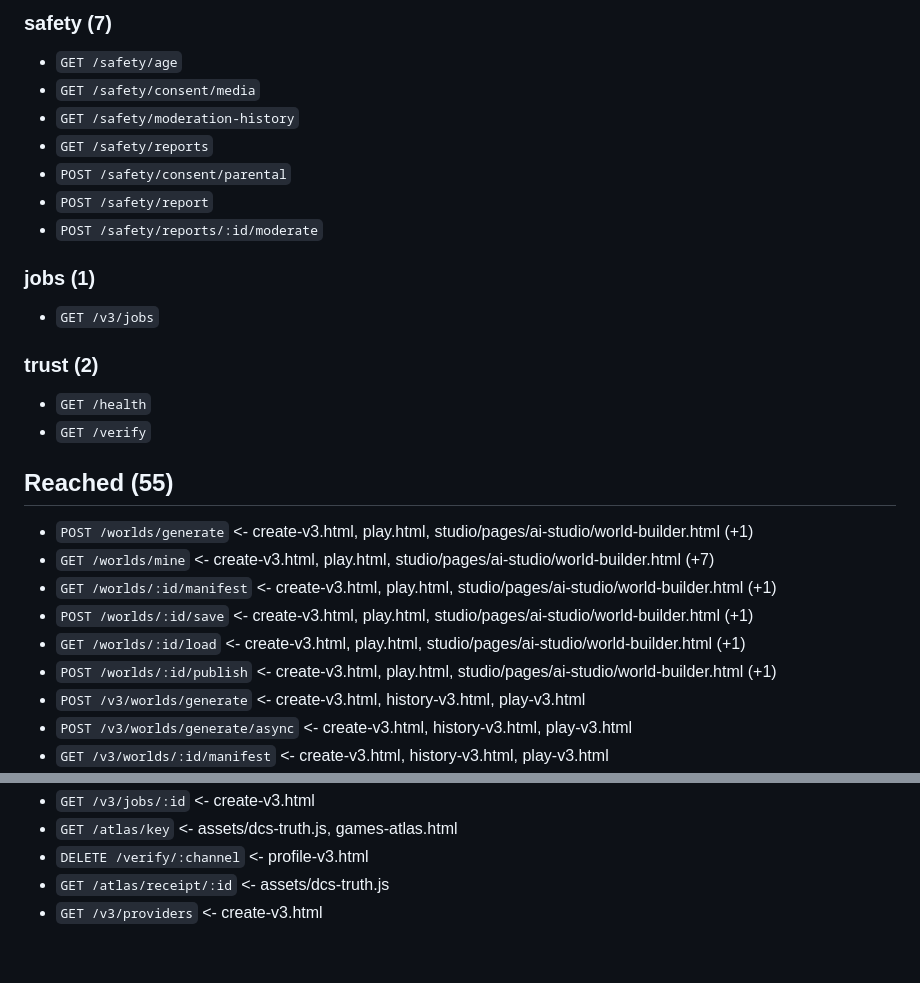
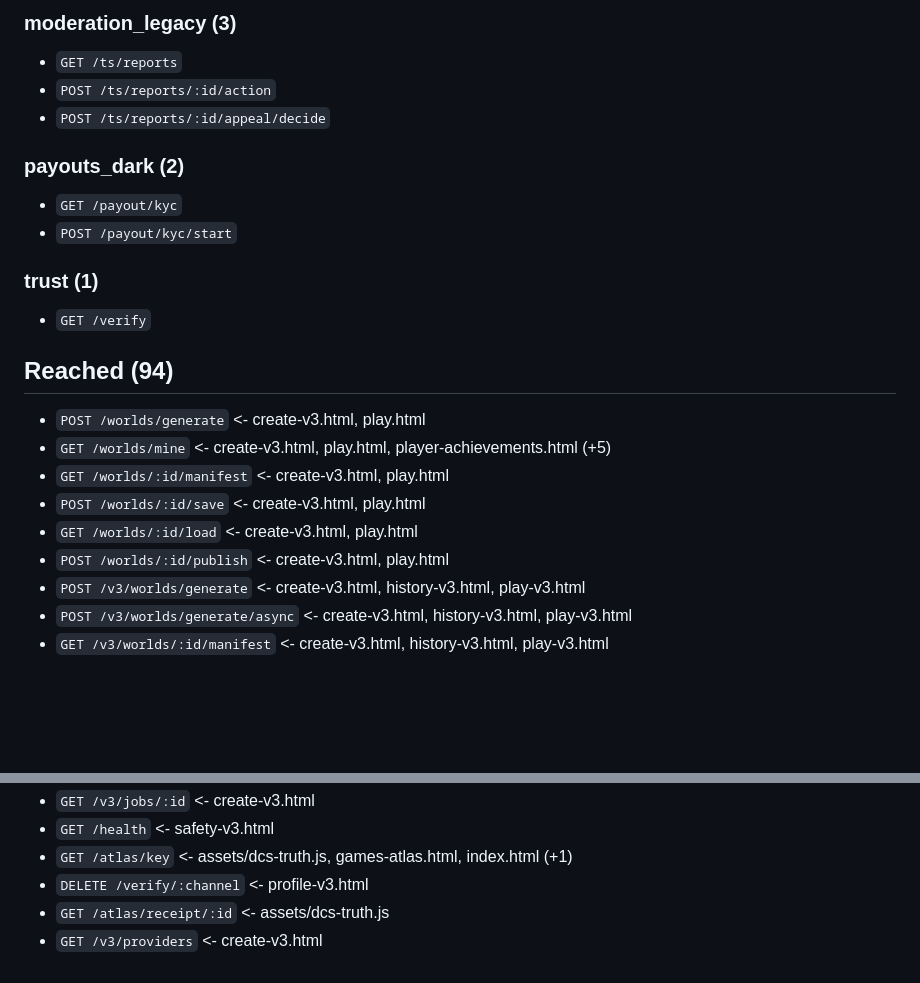
Before and after one commit to DCSAITechnologies/dcs-games-backend, a Markdown page: reports/ROUTE_UI_COVERAGE.md, 2 parts joined by grey strips. Rendered like a GitHub page; blank space fills up the shorter version.

```diff
--- a/reports/ROUTE_UI_COVERAGE.md
+++ b/reports/ROUTE_UI_COVERAGE.md
@@ -66,28 +31,24 @@ The route inventory is what a reader trusts to know what exists. These work and
 
-### safety (7)
-- `GET /safety/age`
-- `GET /safety/consent/media`
-- `GET /safety/moderation-history`
-- `GET /safety/reports`
-- `POST /safety/consent/parental`
-- `POST /safety/report`
-- `POST /safety/reports/:id/moderate`
+### moderation_legacy (3)
+- `GET /ts/reports`
+- `POST /ts/reports/:id/action`
+- `POST /ts/reports/:id/appeal/decide`
 
-### jobs (1)
-- `GET /v3/jobs`
+### payouts_dark (2)
+- `GET /payout/kyc`
+- `POST /payout/kyc/start`
 
-### trust (2)
-- `GET /health`
+### trust (1)
 - `GET /verify`
 
-## Reached (55)
+## Reached (94)
 
-- `POST /worlds/generate` <- create-v3.html, play.html, studio/pages/ai-studio/world-builder.html (+1)
-- `GET /worlds/mine` <- create-v3.html, play.html, studio/pages/ai-studio/world-builder.html (+7)
-- `GET /worlds/:id/manifest` <- create-v3.html, play.html, studio/pages/ai-studio/world-builder.html (+1)
-- `POST /worlds/:id/save` <- create-v3.html, play.html, studio/pages/ai-studio/world-builder.html (+1)
-- `GET /worlds/:id/load` <- create-v3.html, play.html, studio/pages/ai-studio/world-builder.html (+1)
-- `POST /worlds/:id/publish` <- create-v3.html, play.html, studio/pages/ai-studio/world-builder.html (+1)
+- `POST /worlds/generate` <- create-v3.html, play.html
+- `GET /worlds/mine` <- create-v3.html, play.html, player-achievements.html (+5)
+- `GET /worlds/:id/manifest` <- create-v3.html, play.html
+- `POST /worlds/:id/save` <- create-v3.html, play.html
+- `GET /worlds/:id/load` <- create-v3.html, play.html
+- `POST /worlds/:id/publish` <- create-v3.html, play.html
 - `POST /v3/worlds/generate` <- create-v3.html, history-v3.html, play-v3.html
 - `POST /v3/worlds/generate/async` <- create-v3.html, history-v3.html, play-v3.html
 - `GET /v3/worlds/:id/manifest` <- create-v3.html, history-v3.html, play-v3.html
@@ -135,5 +134,6 @@ The route inventory is what a reader trusts to know what exists. These work and
 - `GET /v3/jobs/:id` <- create-v3.html
-- `GET /atlas/key` <- assets/dcs-truth.js, games-atlas.html
+- `GET /health` <- safety-v3.html
+- `GET /atlas/key` <- assets/dcs-truth.js, games-atlas.html, index.html (+1)
 - `DELETE /verify/:channel` <- profile-v3.html
 - `GET /atlas/receipt/:id` <- assets/dcs-truth.js
 - `GET /v3/providers` <- create-v3.html
```
Also changed, not shown: other parts of reports/ROUTE_UI_COVERAGE.md (+52 -49 lines).
